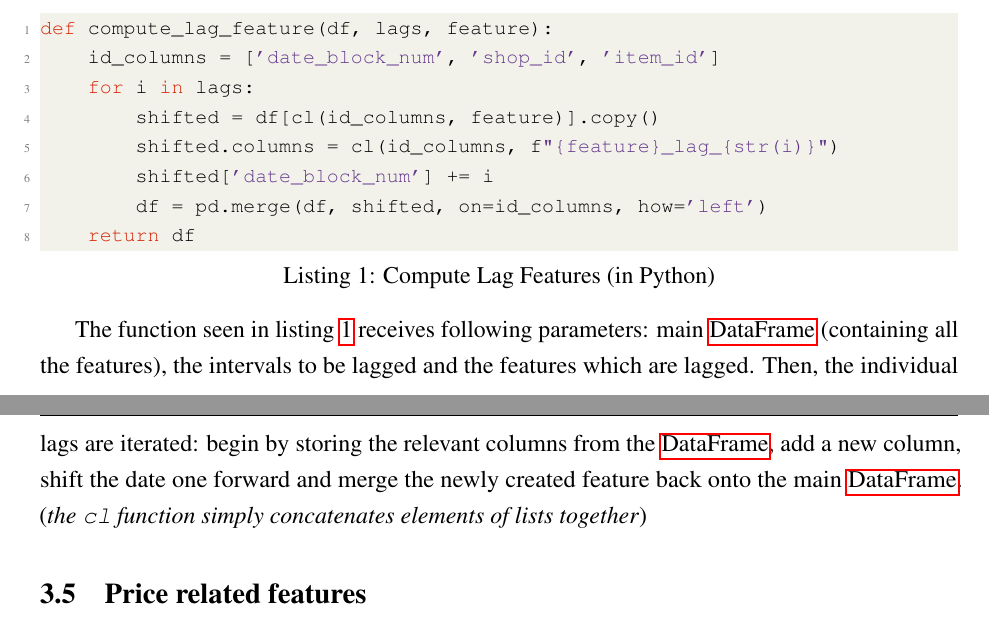
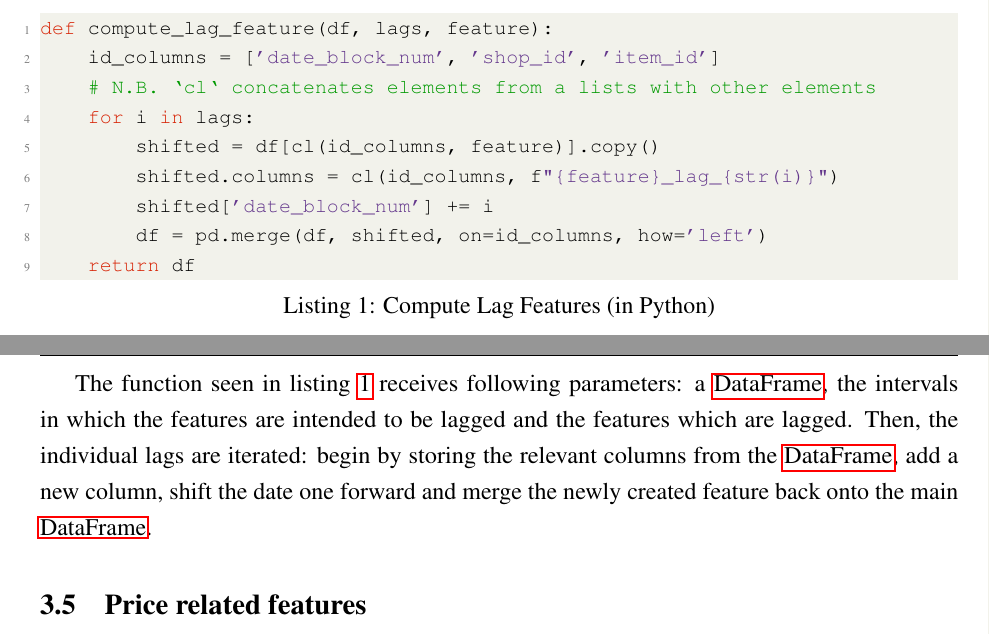
Before and after one commit to cedric-uden/hka-predicting_future_sales, a LaTeX document (report/main.tex, which reads report/source/300-fe.tex): two parts of pages 8 and 9 of 15, joined at a grey line, cut so that both start at the same text. Compiled offline with pdfLaTeX.

Commit message:
wording around the code snippet

```diff
--- a/report/source/300-fe.tex
+++ b/report/source/300-fe.tex
@@ -50,7 +50,7 @@ In the next step, we have created a set of lag features. The adjoining figure il
 
 \lstinputlisting[language=python, caption=Compute Lag Features (in Python), label=lagfeatures]{external_content/code/lag_features.py}
 
-The function seen in listing \ref{lagfeatures} receives following parameters: main \gls{df} (containing all the features), the intervals to be lagged and the features which are lagged. Then, the individual lags are iterated: begin by storing the relevant columns from the \gls{df}, add a new column, shift the date one forward and merge the newly created feature back onto the main \gls{df}. (\textit{the \texttt{cl} function simply concatenates elements of lists together})
+The function seen in listing \ref{lagfeatures} receives following parameters: a \gls{df}, the intervals in which the features are intended to be lagged and the features which are lagged. Then, the individual lags are iterated: begin by storing the relevant columns from the \gls{df}, add a new column, shift the date one forward and merge the newly created feature back onto the main \gls{df}.
 
 
 \subsection{Price related features}
```
Also changed, not shown: report/external_content/code/lag_features.py (+1 -0 lines).
